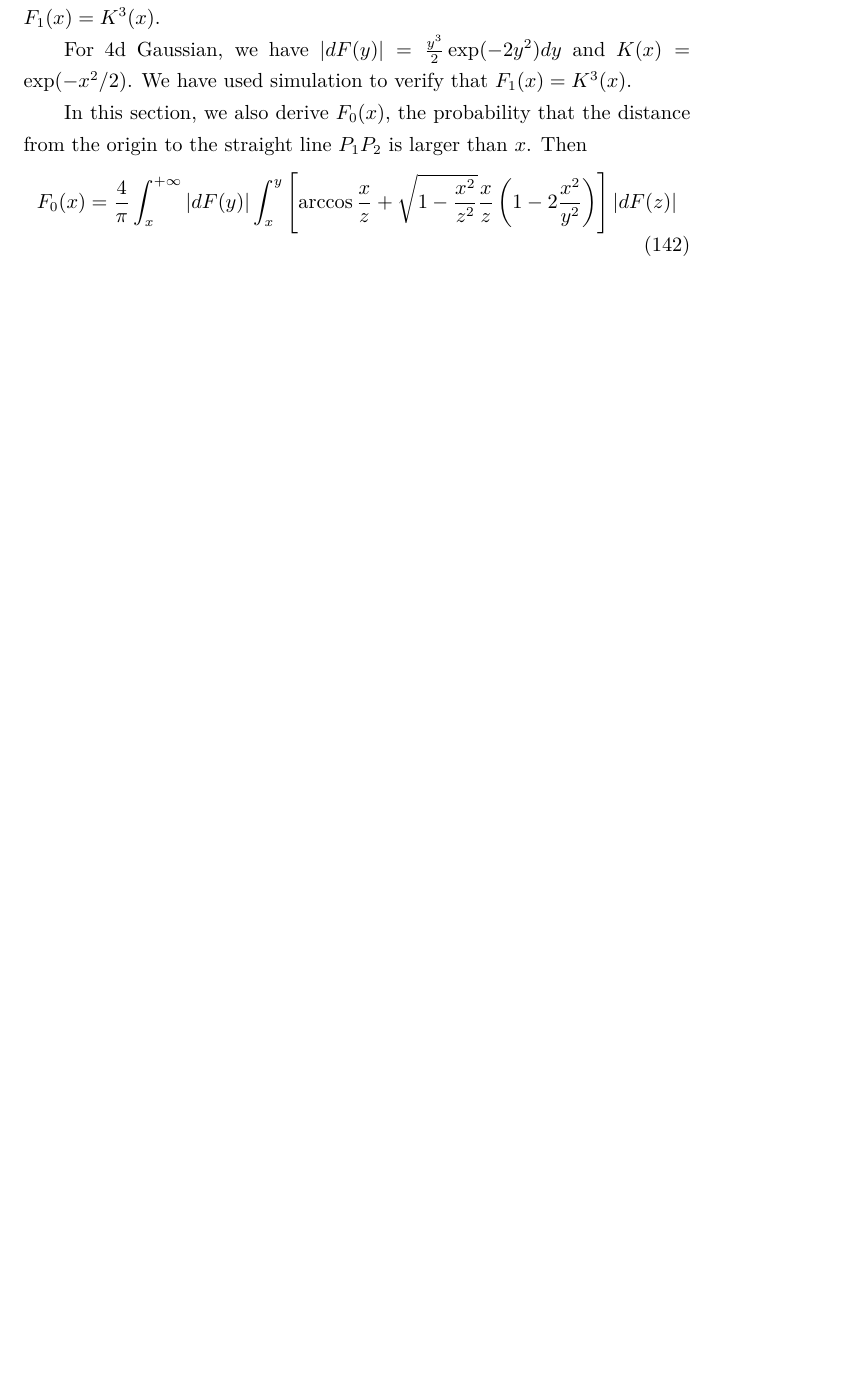
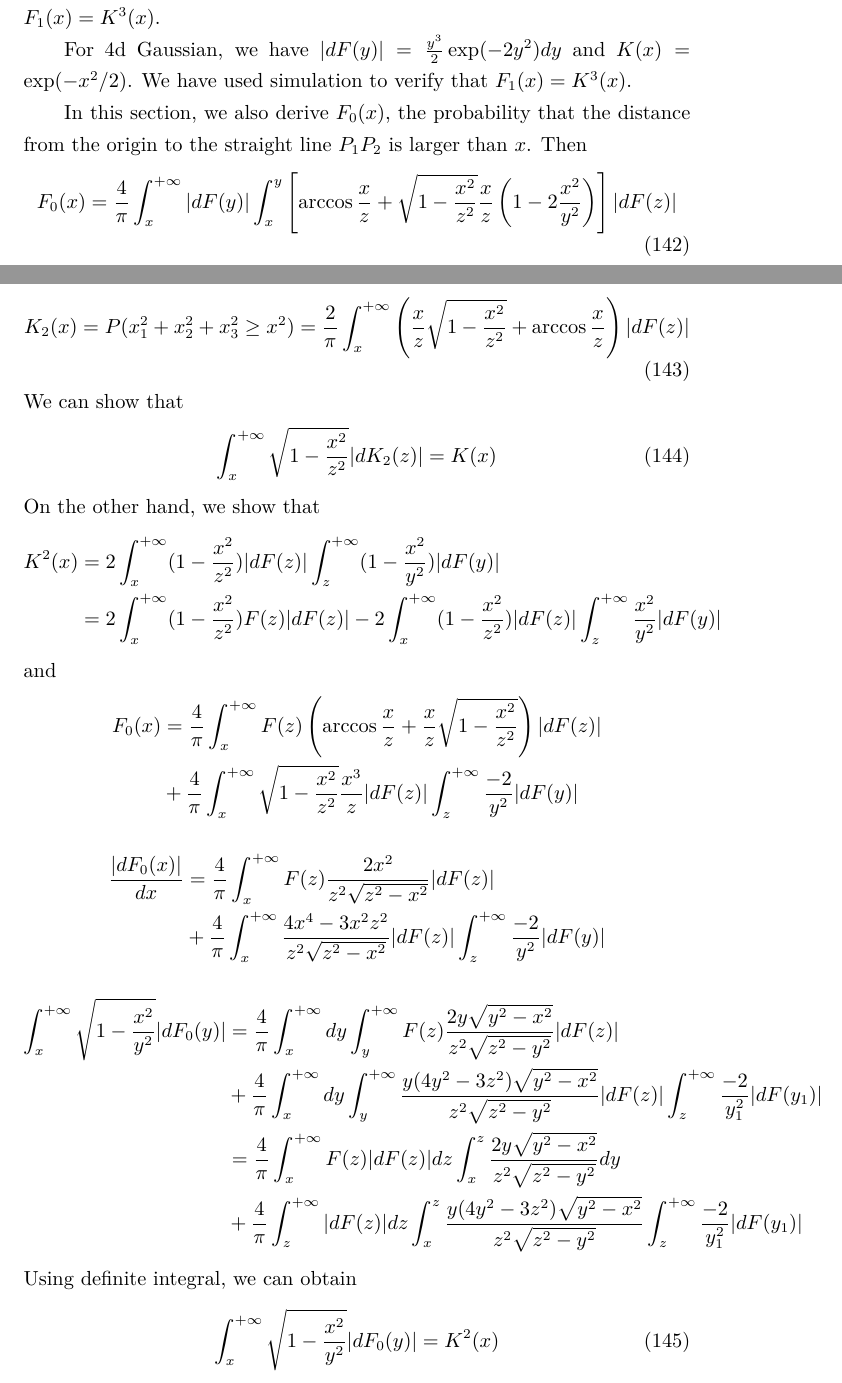
Before and after one commit to zhaofeng-shu33/research_info_related_notes, a LaTeX document (convex_hull/w1.tex): part of page 41 of 46 before the commit and two parts of pages 41 and 42 of 47 after it, the two joined at a grey line, cut so that both start at the same text, the shorter picture padded with empty space. Compiled offline with XeLaTeX.

Commit message:
update w1

```diff
--- a/convex_hull/w1.tex
+++ b/convex_hull/w1.tex
@@ -2548,3 +2548,64 @@ Then
     + \sqrt{1-\frac{x^2}{z^2}}\frac{x}{z}
     \left(1-2\frac{x^2}{y^2} \right) \right] |dF(z)|
 \end{equation}
+\begin{equation}
+    K_2(x) = P(x_1^2+x_2^2+x_3^2 \geq x^2)
+    = \frac{2}{\pi} \int_x^{+\infty}
+    \left( \frac{x}{z}\sqrt{1-\frac{x^2}{z^2}} + \arccos\frac{x}{z}\right)|dF(z)|
+\end{equation}
+We can show that
+\begin{equation}
+    \int_x^{+\infty}\sqrt{1-\frac{x^2}{z^2}} |dK_2(z)|
+    =  K(x)
+\end{equation}
+On the other hand, we show that
+\begin{align*}
+    K^2(x) & = 2\int_x^{+\infty} (1-\frac{x^2}{z^2})|dF(z)|
+    \int_z^{+\infty} (1-\frac{x^2}{y^2}) |dF(y)|
+    \\
+    &= 2\int_x^{+\infty} (1-\frac{x^2}{z^2})F(z)|dF(z)|
+    - 2 \int_x^{+\infty} (1-\frac{x^2}{z^2})|dF(z)|
+    \int_z^{+\infty} \frac{x^2}{y^2} |dF(y)|
+\end{align*}
+and
+\begin{align*}
+    F_0(x) &= \frac{4}{\pi} \int_x^{+\infty}
+    F(z)\left(\arccos \frac{x}{z}
+    + \frac{x}{z}\sqrt{1-\frac{x^2}{z^2}}
+    \right)|dF(z)|\\
+    &+ \frac{4}{\pi}
+    \int_x^{+\infty}
+    \sqrt{1-\frac{x^2}{z^2}}
+    \frac{x^3}{z} |dF(z)|
+    \int_z^{+\infty} \frac{-2}{y^2} |dF(y)|
+\end{align*}
+\begin{align*}
+    \frac{|dF_0(x)|}{dx} &= \frac{4}{\pi} \int_x^{+\infty}
+    F(z)\frac{2x^2}{z^2 \sqrt{z^2-x^2}}|dF(z)|\\
+    &+ \frac{4}{\pi}
+    \int_x^{+\infty}
+    \frac{4x^4-3x^2z^2}{z^2 \sqrt{z^2-x^2}} |dF(z)|
+    \int_z^{+\infty} \frac{-2}{y^2} |dF(y)|
+\end{align*}
+\begin{align*}
+    \int_x^{+\infty} \sqrt{1-\frac{x^2}{y^2}}
+    |dF_0(y)| &= \frac{4}{\pi}
+    \int_x^{+\infty}dy \int_y^{+\infty}
+    F(z)\frac{2y\sqrt{y^2-x^2}}{z^2 \sqrt{z^2-y^2}}|dF(z)|\\
+    &+ \frac{4}{\pi}\int_x^{+\infty}dy
+    \int_y^{+\infty}
+    \frac{y(4y^2-3z^2)\sqrt{y^2-x^2}}{z^2 \sqrt{z^2-y^2}} |dF(z)|
+    \int_z^{+\infty} \frac{-2}{y_1^2} |dF(y_1)|\\
+    &= \frac{4}{\pi}
+    \int_x^{+\infty} F(z)|dF(z)|dz \int_x^{z}
+    \frac{2y\sqrt{y^2-x^2}}{z^2 \sqrt{z^2-y^2}}dy\\
+    &+ \frac{4}{\pi}\int_z^{+\infty}|dF(z)|dz
+    \int_x^{z}
+    \frac{y(4y^2-3z^2)\sqrt{y^2-x^2}}{z^2 \sqrt{z^2-y^2}}
+    \int_z^{+\infty} \frac{-2}{y_1^2} |dF(y_1)|
+\end{align*}
+Using definite integral, we can obtain
+\begin{equation}
+    \int_x^{+\infty} \sqrt{1-\frac{x^2}{y^2}}
+    |dF_0(y)| = K^2(x)
+\end{equation}
```
Also changed, not shown: convex_hull/w1.tex (8 more changed lines).
